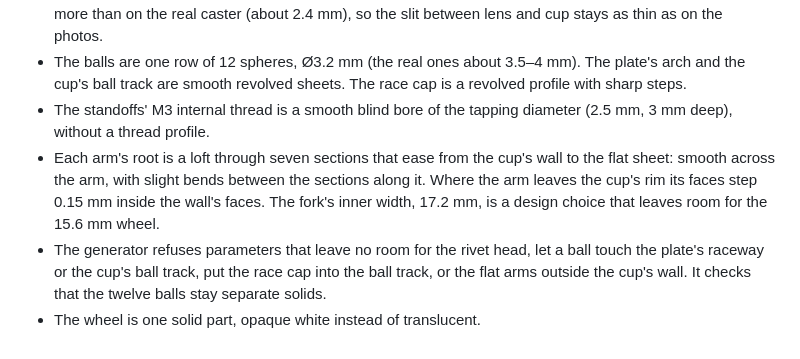
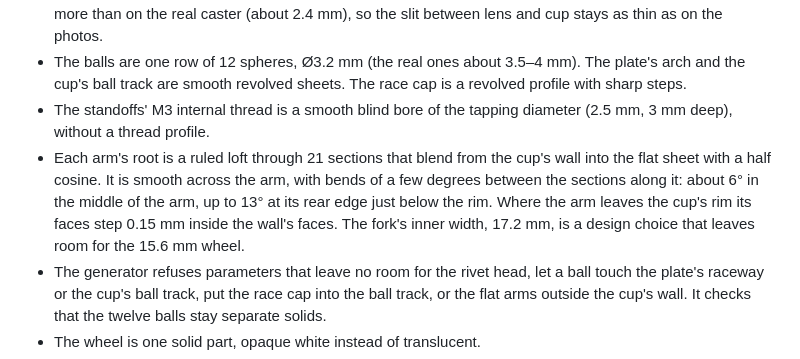
Before and after one commit to ros-mobile-robots/robot_component_models, a Markdown page: provenance/swivel_caster_30mm.md, the part around the change. GitHub-like rendering.

```diff
--- a/provenance/swivel_caster_30mm.md
+++ b/provenance/swivel_caster_30mm.md
@@ -52,7 +52,7 @@ The wheel's lowest point is 0.2 mm below DiffBot's `base_footprint`, from the UR
 - The plate stands 3.7 mm above the fork's cup (standoffs of 10 mm, not measured). Its lens bulges 3.35 mm, more than on the real caster (about 2.4 mm), so the slit between lens and cup stays as thin as on the photos.
 - The balls are one row of 12 spheres, Ø3.2 mm (the real ones about 3.5–4 mm). The plate's arch and the cup's ball track are smooth revolved sheets. The race cap is a revolved profile with sharp steps.
 - The standoffs' M3 internal thread is a smooth blind bore of the tapping diameter (2.5 mm, 3 mm deep), without a thread profile.
-- Each arm's root is a loft through seven sections that ease from the cup's wall to the flat sheet: smooth across the arm, with slight bends between the sections along it. Where the arm leaves the cup's rim its faces step 0.15 mm inside the wall's faces. The fork's inner width, 17.2 mm, is a design choice that leaves room for the 15.6 mm wheel.
+- Each arm's root is a ruled loft through 21 sections that blend from the cup's wall into the flat sheet with a half cosine. It is smooth across the arm, with bends of a few degrees between the sections along it: about 6° in the middle of the arm, up to 13° at its rear edge just below the rim. Where the arm leaves the cup's rim its faces step 0.15 mm inside the wall's faces. The fork's inner width, 17.2 mm, is a design choice that leaves room for the 15.6 mm wheel.
 - The generator refuses parameters that leave no room for the rivet head, let a ball touch the plate's raceway or the cup's ball track, put the race cap into the ball track, or the flat arms outside the cup's wall. It checks that the twelve balls stay separate solids.
 - The wheel is one solid part, opaque white instead of translucent.
 - The materials are Phong values in COLLADA and metallic or not in glTF, without textures: the zinc plating's sheen and the brass's colour come from a darker diffuse colour and strong highlights (COLLADA) or from metallic, low-roughness surfaces (glTF). A viewer without an environment light shows the glTF metals dark.
```
Also changed, not shown: README.md (+1 -1 lines), docs/images/all_parts.png, docs/images/swivel_caster_30mm.png, 5 other files.
